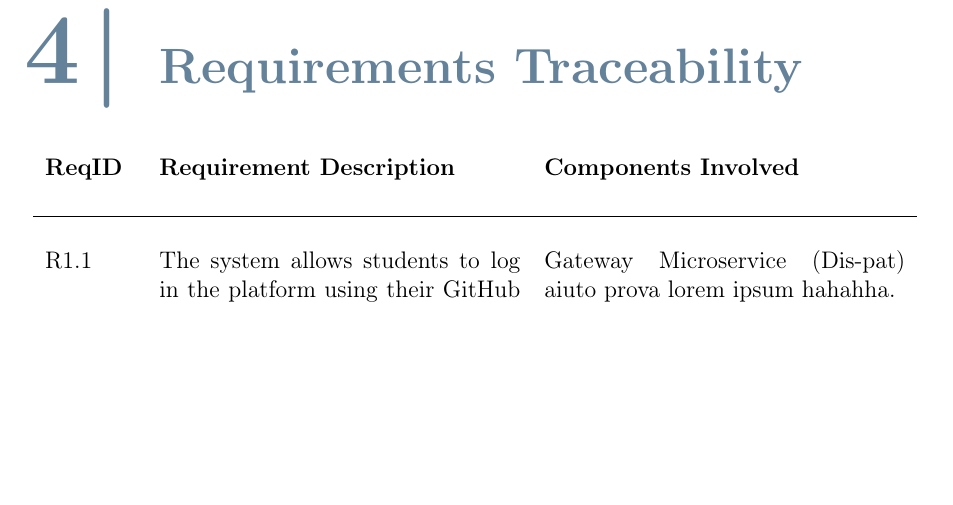
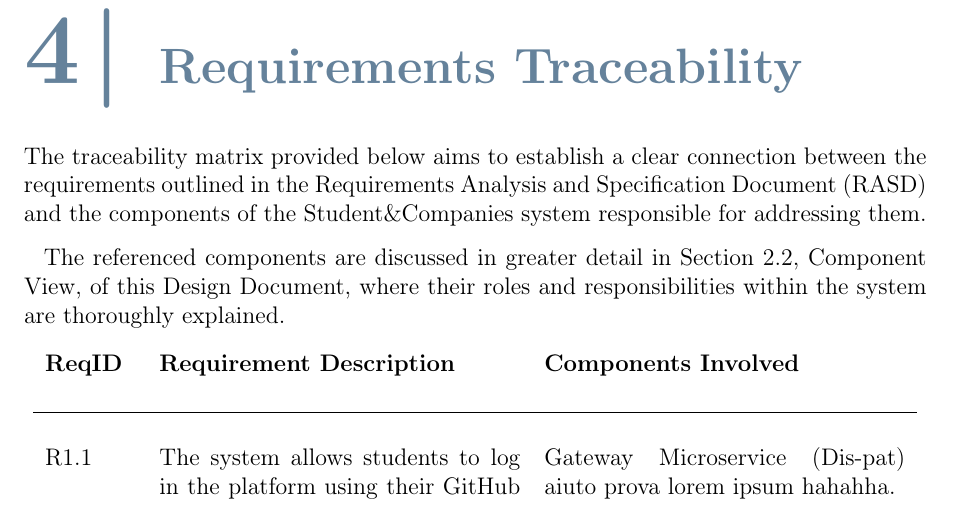
Before and after one commit to simolillo/StudentsCompanies-WebApp, a LaTeX thesis (DD/DD LaTex/Thesis.tex, which reads DD/DD LaTex/Chapter_4.tex): part of page 36 of 58, cut so that both start at the same text, the shorter picture padded with empty space. Compiled offline with pdfLaTeX.

Commit message:
intro chap 4

```diff
--- a/DD/DD LaTex/Chapter_4.tex
+++ b/DD/DD LaTex/Chapter_4.tex
@@ -1,4 +1,9 @@
 \chapter{Requirements Traceability}
+
+The traceability matrix provided below aims to establish a clear connection between the requirements outlined in the Requirements Analysis and Specification Document (RASD) and the components of the Student\&Companies system responsible for addressing them.
+
+The referenced components are discussed in greater detail in Section 2.2, Component View, of this Design Document, where their roles and responsibilities within the system are thoroughly explained.
+
 
 \begin{longtable}{p{0.10\textwidth}p{0.40\textwidth}p{0.40\textwidth}}
     \textbf{ReqID} & \textbf{Requirement Description} & \textbf{Components Involved} \\
```
